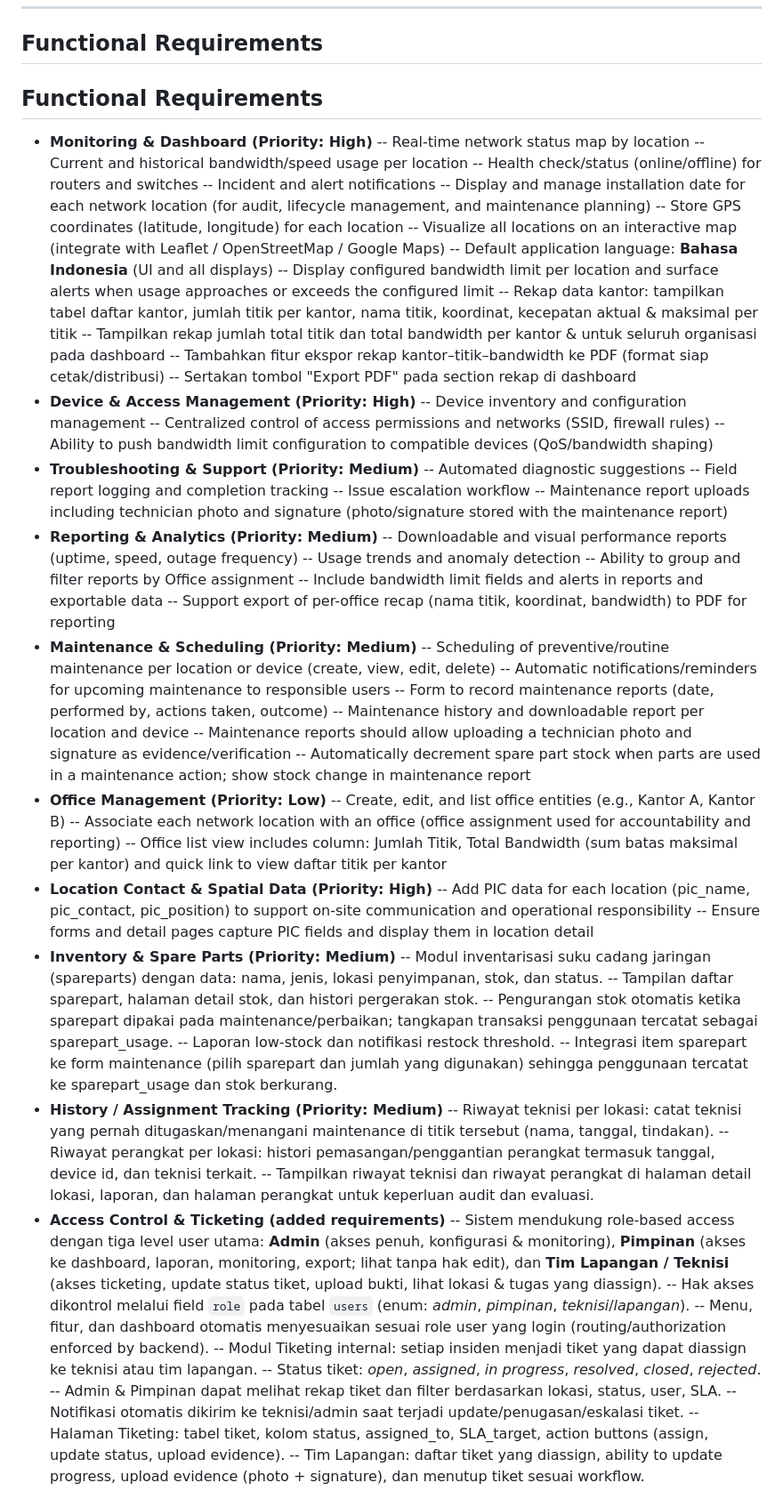
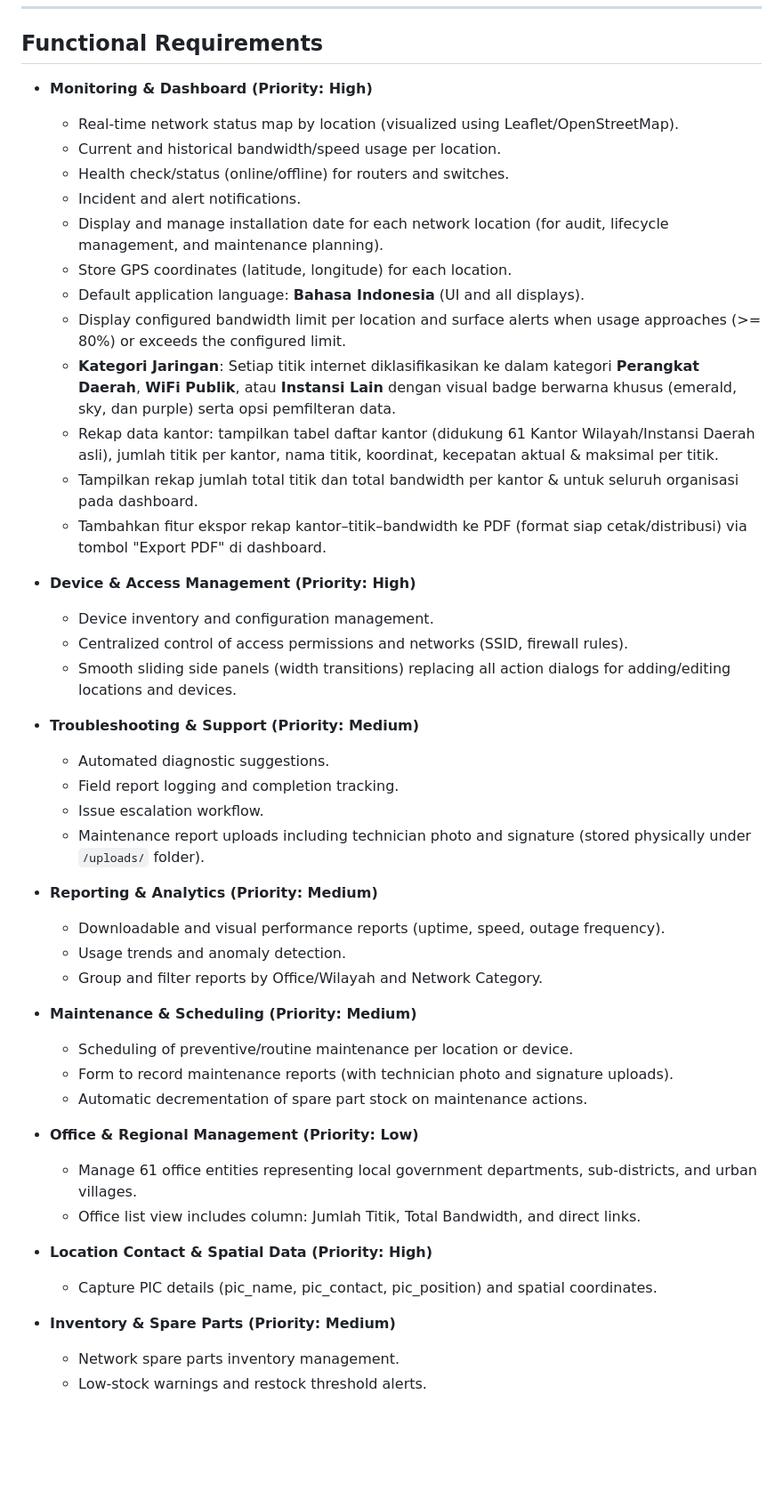
Before and after one commit to andydhece/netpoint, a Markdown page: prd.md, the part around one of its changes. Shown at 89% size. Rendered like a GitHub page; blank space fills up the shorter version.

Commit message:
docs: update prd.md to reflect containerized architecture, settings panel, and network categories

```diff
--- a/prd.md
+++ b/prd.md
@@ -47,15 +47,49 @@ This application will centralize the management, monitoring, troubleshooting, an
 
 ## Functional Requirements
 
-## Functional Requirements
+* **Monitoring & Dashboard (Priority: High)**
+  * Real-time network status map by location (visualized using Leaflet/OpenStreetMap).
+  * Current and historical bandwidth/speed usage per location.
+  * Health check/status (online/offline) for routers and switches.
+  * Incident and alert notifications.
+  * Display and manage installation date for each network location (for audit, lifecycle management, and maintenance planning).
+  * Store GPS coordinates (latitude, longitude) for each location.
+  * Default application language: **Bahasa Indonesia** (UI and all displays).
+  * Display configured bandwidth limit per location and surface alerts when usage approaches (>= 80%) or exceeds the configured limit.
+  * **Kategori Jaringan**: Setiap titik internet diklasifikasikan ke dalam kategori **Perangkat Daerah**, **WiFi Publik**, atau **Instansi Lain** dengan visual badge berwarna khusus (emerald, sky, dan purple) serta opsi pemfilteran data.
+  * Rekap data kantor: tampilkan tabel daftar kantor (didukung 61 Kantor Wilayah/Instansi Daerah asli), jumlah titik per kantor, nama titik, koordinat, kecepatan aktual & maksimal per titik.
+  * Tampilkan rekap jumlah total titik dan total bandwidth per kantor & untuk seluruh organisasi pada dashboard.
+  * Tambahkan fitur ekspor rekap kantor–titik–bandwidth ke PDF (format siap cetak/distribusi) via tombol "Export PDF" di dashboard.
 
-* **Monitoring & Dashboard (Priority: High)** -- Real-time network status map by location -- Current and historical bandwidth/speed usage per location -- Health check/status (online/offline) for routers and switches -- Incident and alert notifications -- Display and manage installation date for each network location (for audit, lifecycle management, and maintenance planning) -- Store GPS coordinates (latitude, longitude) for each location -- Visualize all locations on an interactive map (integrate with Leaflet / OpenStreetMap / Google Maps) -- Default application language: **Bahasa Indonesia** (UI and all displays) -- Display configured bandwidth limit per location and surface alerts when usage approaches or exceeds the configured limit -- Rekap data kantor: tampilkan tabel daftar kantor, jumlah titik per kantor, nama titik, koordinat, kecepatan aktual & maksimal per titik -- Tampilkan rekap jumlah total titik dan total bandwidth per kantor & untuk seluruh organisasi pada dashboard -- Tambahkan fitur ekspor rekap kantor–titik–bandwidth ke PDF (format siap cetak/distribusi) -- Sertakan tombol "Export PDF" pada section rekap di dashboard
-* **Device & Access Management (Priority: High)** -- Device inventory and configuration management -- Centralized control of access permissions and networks (SSID, firewall rules) -- Ability to push bandwidth limit configuration to compatible devices (QoS/bandwidth shaping)
-* **Troubleshooting & Support (Priority: Medium)** -- Automated diagnostic suggestions -- Field report logging and completion tracking -- Issue escalation workflow -- Maintenance report uploads including technician photo and signature (photo/signature stored with the maintenance report)
-* **Reporting & Analytics (Priority: Medium)** -- Downloadable and visual performance reports (uptime, speed, outage frequency) -- Usage trends and anomaly detection -- Ability to group and filter reports by Office assignment -- Include bandwidth limit fields and alerts in reports and exportable data -- Support export of per-office recap (nama titik, koordinat, bandwidth) to PDF for reporting
-* **Maintenance & Scheduling (Priority: Medium)** -- Scheduling of preventive/routine maintenance per location or device (create, view, edit, delete) -- Automatic notifications/reminders for upcoming maintenance to responsible users -- Form to record maintenance reports (date, performed by, actions taken, outcome) -- Maintenance history and downloadable report per location and device -- Maintenance reports should allow uploading a technician photo and signature as evidence/verification -- Automatically decrement spare part stock when parts are used in a maintenance action; show stock change in maintenance report
-* **Office Management (Priority: Low)** -- Create, edit, and list office entities (e.g., Kantor A, Kantor B) -- Associate each network location with an office (office assignment used for accountability and reporting) -- Office list view includes column: Jumlah Titik, Total Bandwidth (sum batas maksimal per kantor) and quick link to view daftar titik per kantor
-* **Location Contact & Spatial Data (Priority: High)** -- Add PIC data for each location (pic_name, pic_contact, pic_position) to support on-site communication and operational responsibility -- Ensure forms and detail pages capture PIC fields and display them in location detail
-* **Inventory & Spare Parts (Priority: Medium)** -- Modul inventarisasi suku cadang jaringan (spareparts) dengan data: nama, jenis, lokasi penyimpanan, stok, dan status. -- Tampilan daftar sparepart, halaman detail stok, dan histori pergerakan stok. -- Pengurangan stok otomatis ketika sparepart dipakai pada maintenance/perbaikan; tangkapan transaksi penggunaan tercatat sebagai sparepart_usage. -- Laporan low-stock dan notifikasi restock threshold. -- Integrasi item sparepart ke form maintenance (pilih sparepart dan jumlah yang digunakan) sehingga penggunaan tercatat ke sparepart_usage dan stok berkurang.
-* **History / Assignment Tracking (Priority: Medium)** -- Riwayat teknisi per lokasi: catat teknisi yang pernah ditugaskan/menangani maintenance di titik tersebut (nama, tanggal, tindakan). -- Riwayat perangkat per lokasi: histori pemasangan/penggantian perangkat termasuk tanggal, device id, dan teknisi terkait. -- Tampilkan riwayat teknisi dan riwayat perangkat di halaman detail lokasi, laporan, dan halaman perangkat untuk keperluan audit dan evaluasi.
-* **Access Control & Ticketing (added requirements)** -- Sistem mendukung role-based access dengan tiga level user utama: **Admin** (akses penuh, konfigurasi & monitoring), **Pimpinan** (akses ke dashboard, laporan, monitoring, export; lihat tanpa hak edit), dan **Tim Lapangan / Teknisi** (akses ticketing, update status tiket, upload bukti, lihat lokasi & tugas yang diassign). -- Hak akses dikontrol melalui field `role` pada tabel `users` (enum: *admin*, *pimpinan*, *teknisi*/*lapangan*). -- Menu, fitur, dan dashboard otomatis menyesuaikan sesuai role user yang login (routing/authorization enforced by backend). -- Modul Tiketing internal: setiap insiden menjadi tiket yang dapat diassign ke teknisi atau tim lapangan. -- Status tiket: *open*, *assigned*, *in progress*, *resolved*, *closed*, *rejected*. -- Admin & Pimpinan dapat melihat rekap tiket dan filter berdasarkan lokasi, status, user, SLA. -- Notifikasi otomatis dikirim ke teknisi/admin saat terjadi update/penugasan/eskalasi tiket. -- Halaman Tiketing: tabel tiket, kolom status, assigned_to, SLA_target, action buttons (assign, update status, upload evidence). -- Tim Lapangan: daftar tiket yang diassign, ability to update progress, upload evidence (photo + signature), dan menutup tiket sesuai workflow.
+* **Device & Access Management (Priority: High)**
+  * Device inventory and configuration management.
+  * Centralized control of access permissions and networks (SSID, firewall rules).
+  * Smooth sliding side panels (width transitions) replacing all action dialogs for adding/editing locations and devices.
+
+* **Troubleshooting & Support (Priority: Medium)**
+  * Automated diagnostic suggestions.
+  * Field report logging and completion tracking.
+  * Issue escalation workflow.
+  * Maintenance report uploads including technician photo and signature (stored physically under `/uploads/` folder).
+
+* **Reporting & Analytics (Priority: Medium)**
+  * Downloadable and visual performance reports (uptime, speed, outage frequency).
+  * Usage trends and anomaly detection.
+  * Group and filter reports by Office/Wilayah and Network Category.
+
+* **Maintenance & Scheduling (Priority: Medium)**
+  * Scheduling of preventive/routine maintenance per location or device.
+  * Form to record maintenance reports (with technician photo and signature uploads).
+  * Automatic decrementation of spare part stock on maintenance actions.
+
+* **Office & Regional Management (Priority: Low)**
+  * Manage 61 office entities representing local government departments, sub-districts, and urban villages.
+  * Office list view includes column: Jumlah Titik, Total Bandwidth, and direct links.
+
+* **Location Contact & Spatial Data (Priority: High)**
+  * Capture PIC details (pic_name, pic_contact, pic_position) and spatial coordinates.
+
+* **Inventory & Spare Parts (Priority: Medium)**
+  * Network spare parts inventory management.
+  * Low-stock warnings and restock threshold alerts.
+
```
Also changed, not shown: other parts of prd.md (+24 -9 lines).
